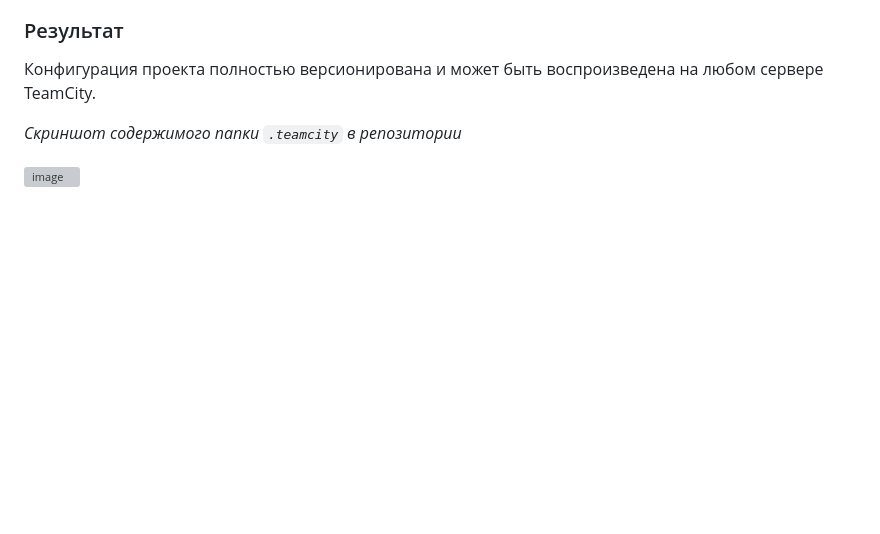
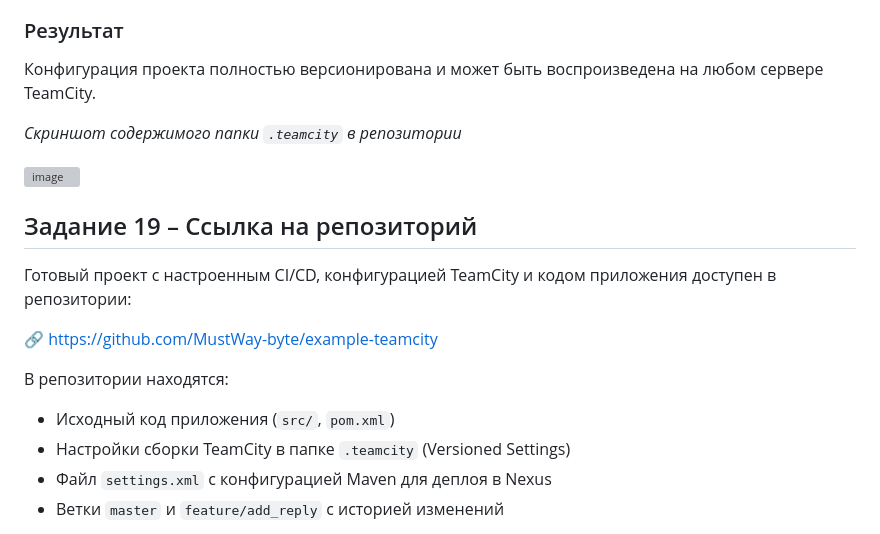
Before and after one commit to MustWay-byte/Netology_DevOps_HomeWork, a Markdown page: 09-ci-05-teamcity/README.md, the part around the change. Rendered like a GitHub page; blank space fills up the shorter version; grey boxes are pictures that could not be loaded.

```diff
--- a/09-ci-05-teamcity/README.md
+++ b/09-ci-05-teamcity/README.md
@@ -343,3 +343,15 @@ public void testGetHunterMessage() {
 *Скриншот содержимого папки `.teamcity` в репозитории*
 
 <img width="1877" height="446" alt="image" src="https://github.com/user-attachments/assets/1bb4ab77-a651-4cf9-87ed-c409ffa60ed6" />
+
+## Задание 19 – Ссылка на репозиторий
+
+Готовый проект с настроенным CI/CD, конфигурацией TeamCity и кодом приложения доступен в репозитории:
+
+🔗 [https://github.com/MustWay-byte/example-teamcity](https://github.com/MustWay-byte/example-teamcity)
+
+В репозитории находятся:
+- Исходный код приложения (`src/`, `pom.xml`)
+- Настройки сборки TeamCity в папке `.teamcity` (Versioned Settings)
+- Файл `settings.xml` с конфигурацией Maven для деплоя в Nexus
+- Ветки `master` и `feature/add_reply` с историей изменений
```
